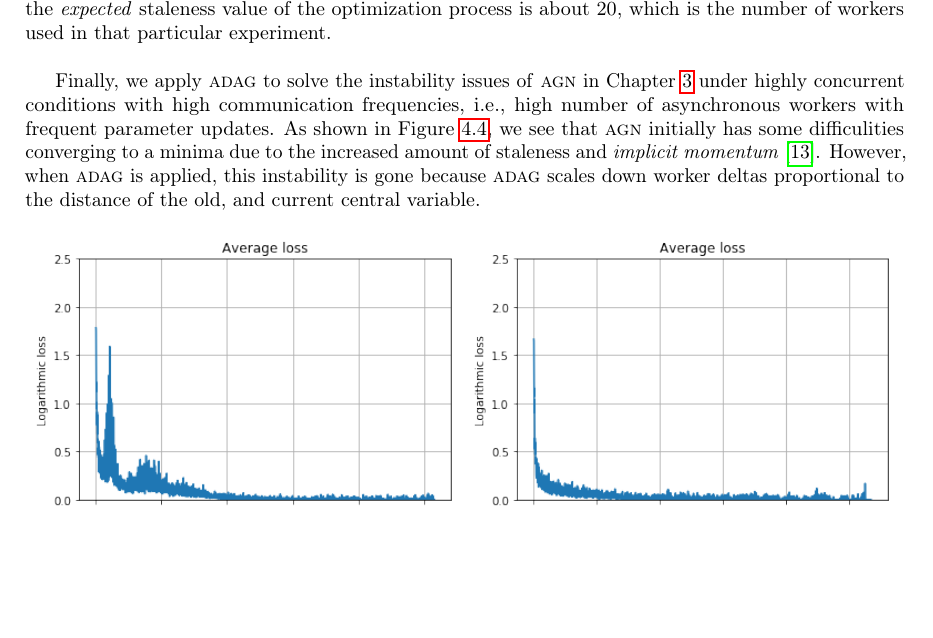
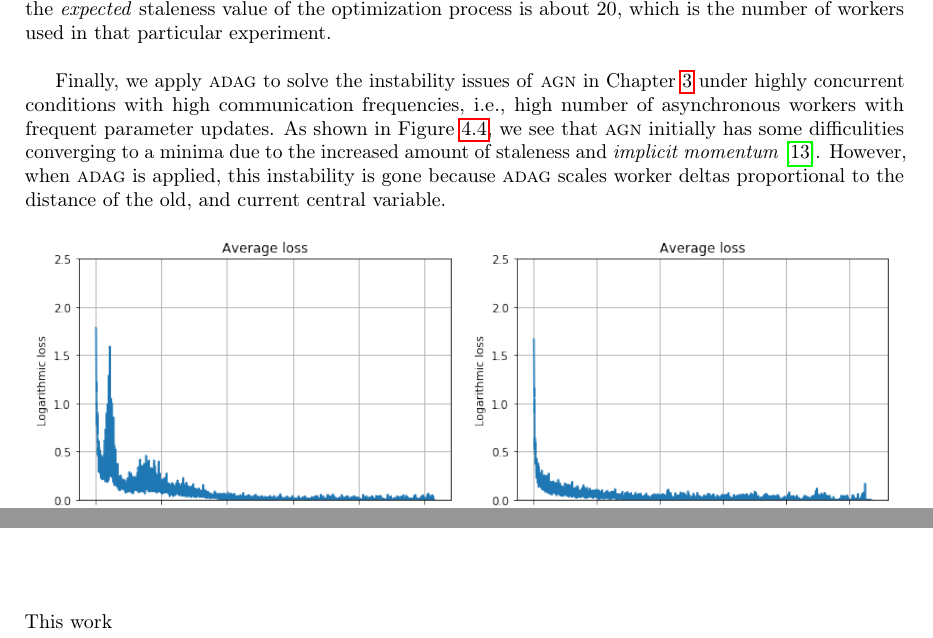
Before and after one commit to JoeriHermans/master-thesis, a LaTeX thesis (thesis/thesis.tex, which reads thesis/body/chapter_adag.tex, thesis/body/chapter_conclusion.tex): part of page 55 of 65 before the commit and two parts of pages 55 and 61 of 65 after it, the two joined at a grey line, cut so that both start at the same text, the shorter picture padded with empty space. Compiled offline with pdfLaTeX.

Commit message:
Fix grammer

```diff
--- a/thesis/body/chapter_adag.tex
+++ b/thesis/body/chapter_adag.tex
@@ -200,7 +200,7 @@ Figure~\ref{fig:adag_worker_staleness_and_scaling} shows the stale steps (top ro
 
 Furthermore, Figure~\ref{fig:adag_worker_staleness_and_scaling} can serve as additional validation for the statement made in~\cite{implicitmomentum}, which says that $\textbf{E}[\tau] = (n - 1)$. If we look at the average staleness of all workers, we can immediately see that the \emph{expected} staleness value of the optimization process is about 20, which is the number of workers used in that particular experiment.\\
 
-Finally, we apply \textsc{adag} to solve the instability issues of \textsc{agn} in Chapter~\ref{chapter:accumulated_gradient_normalization} under highly concurrent conditions with high communication frequencies, i.e., high number of asynchronous workers with frequent parameter updates. As shown in Figure~\ref{fig:applying_adag}, we see that \textsc{agn} initially has some difficulities converging to a minima due to the increased amount of staleness and \emph{implicit momentum}~\cite{implicitmomentum}. However, when \textsc{adag} is applied, this instability is gone because \textsc{adag} scales down worker deltas proportional to the distance of the old, and current central variable.
+Finally, we apply \textsc{adag} to solve the instability issues of \textsc{agn} in Chapter~\ref{chapter:accumulated_gradient_normalization} under highly concurrent conditions with high communication frequencies, i.e., high number of asynchronous workers with frequent parameter updates. As shown in Figure~\ref{fig:applying_adag}, we see that \textsc{agn} initially has some difficulities converging to a minima due to the increased amount of staleness and \emph{implicit momentum}~\cite{implicitmomentum}. However, when \textsc{adag} is applied, this instability is gone because \textsc{adag} scales worker deltas proportional to the distance of the old, and current central variable.
 
 \begin{figure}[H]
   \centering
--- a/thesis/body/chapter_conclusion.tex
+++ b/thesis/body/chapter_conclusion.tex
@@ -9,3 +9,5 @@
 
 \chapter{Conclusion}
 \label{chapter:conclusion}
+
+This work
```
